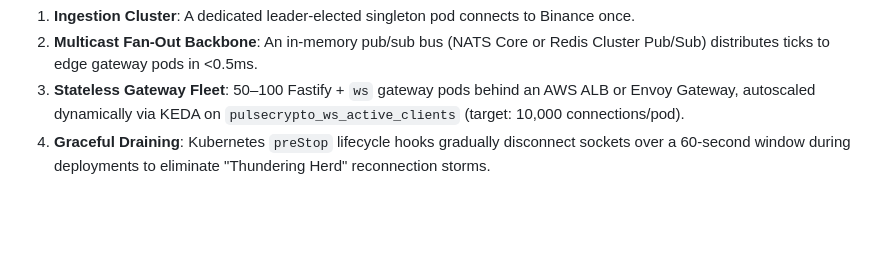
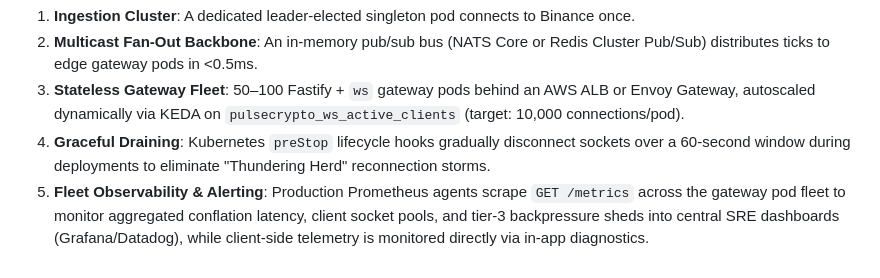
Before and after one commit to nimeshkavinda/PulseCrypto, a Markdown page: docs/design.md, the part around the change. Rendered like a GitHub page; blank space fills up the shorter version.

Commit message:
docs(design): align Phase 6 observability with in-app telemetry and drop Grafana infra

```diff
--- a/docs/design.md
+++ b/docs/design.md
@@ -126,3 +126,4 @@ In a 1,000,000+ concurrent user production deployment:
 2. **Multicast Fan-Out Backbone**: An in-memory pub/sub bus (NATS Core or Redis Cluster Pub/Sub) distributes ticks to edge gateway pods in <0.5ms.
 3. **Stateless Gateway Fleet**: 50–100 Fastify + `ws` gateway pods behind an AWS ALB or Envoy Gateway, autoscaled dynamically via KEDA on `pulsecrypto_ws_active_clients` (target: 10,000 connections/pod).
 4. **Graceful Draining**: Kubernetes `preStop` lifecycle hooks gradually disconnect sockets over a 60-second window during deployments to eliminate "Thundering Herd" reconnection storms.
+5. **Fleet Observability & Alerting**: Production Prometheus agents scrape `GET /metrics` across the gateway pod fleet to monitor aggregated conflation latency, client socket pools, and tier-3 backpressure sheds into central SRE dashboards (Grafana/Datadog), while client-side telemetry is monitored directly via in-app diagnostics.
```
Also changed, not shown: docs/tasks.md (+2 -2 lines).
